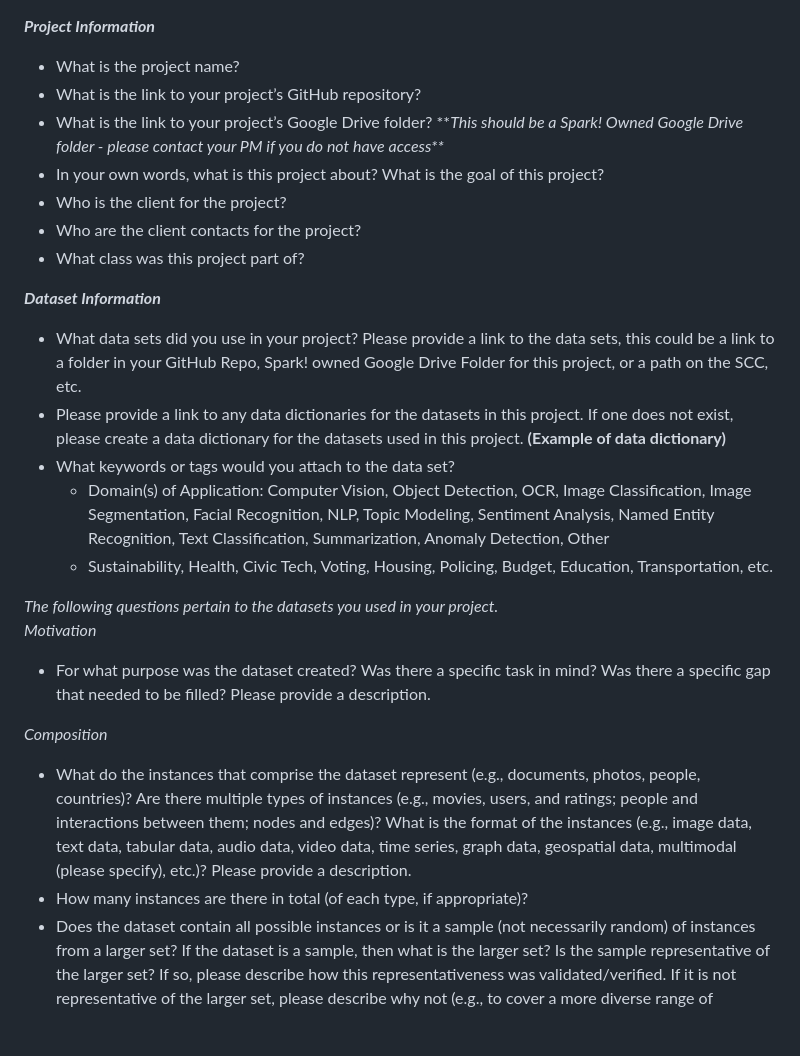
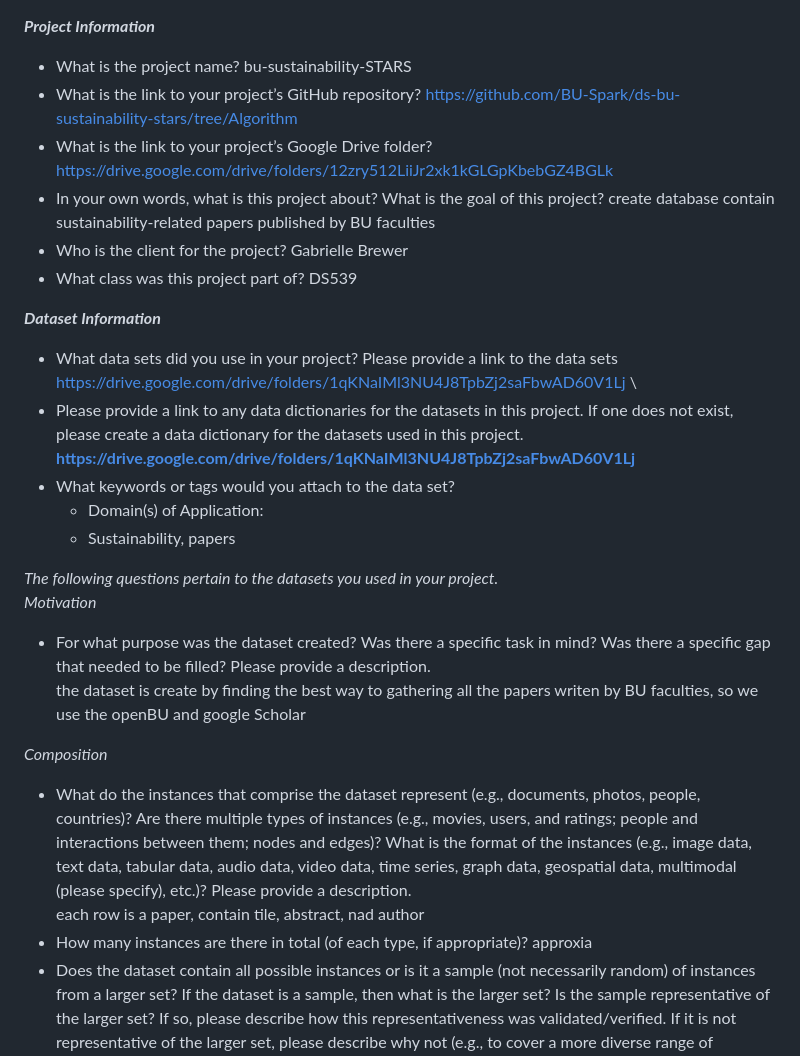
Before and after one commit to BU-Spark/ds-bu-sustainability-stars, a Markdown page: dataset-documentation/DATASETDOC-fa24.md, the part around the change. GitHub-like rendering; blank space fills up the shorter version.

```diff
--- a/dataset-documentation/DATASETDOC-fa24.md
+++ b/dataset-documentation/DATASETDOC-fa24.md
@@ -1,30 +1,33 @@
 ***Project Information***
 
-* What is the project name?
-* What is the link to your project’s GitHub repository?
-* What is the link to your project’s Google Drive folder? \*\**This should be a Spark\! Owned Google Drive folder \- please contact your PM if you do not have access\*\**
-* In your own words, what is this project about? What is the goal of this project?
-* Who is the client for the project?
-* Who are the client contacts for the project?
-* What class was this project part of?
+* What is the project name? bu-sustainability-STARS
+* What is the link to your project’s GitHub repository?  https://github.com/BU-Spark/ds-bu-sustainability-stars/tree/Algorithm
+* What is the link to your project’s Google Drive folder? https://drive.google.com/drive/folders/12zry512LiiJr2xk1kGLGpKbebGZ4BGLk
+* In your own words, what is this project about? What is the goal of this project?  create database contain sustainability-related papers published by BU faculties
+* Who is the client for the project? Gabrielle Brewer
+* What class was this project part of? DS539
 
 ***Dataset Information***
 
-* What data sets did you use in your project? Please provide a link to the data sets, this could be a link to a folder in your GitHub Repo, Spark\! owned Google Drive Folder for this project, or a path on the SCC, etc.
-* Please provide a link to any data dictionaries for the datasets in this project. If one does not exist, please create a data dictionary for the datasets used in this project. **(Example of data dictionary)**
+* What data sets did you use in your project? Please provide a link to the data sets \
+  https://drive.google.com/drive/folders/1qKNaIMl3NU4J8TpbZj2saFbwAD60V1Lj \
+* Please provide a link to any data dictionaries for the datasets in this project. If one does not exist, please create a data dictionary for the datasets used in this project. **https://drive.google.com/drive/folders/1qKNaIMl3NU4J8TpbZj2saFbwAD60V1Lj**
 * What keywords or tags would you attach to the data set?
-  * Domain(s) of Application: Computer Vision, Object Detection, OCR, Image Classification, Image Segmentation, Facial Recognition, NLP, Topic Modeling, Sentiment Analysis, Named Entity Recognition, Text Classification, Summarization, Anomaly Detection, Other
-  * Sustainability, Health, Civic Tech, Voting, Housing, Policing, Budget, Education, Transportation, etc.
+  * Domain(s) of Application:
+  * Sustainability, papers
 
 *The following questions pertain to the datasets you used in your project.*
 *Motivation*
 
-* For what purpose was the dataset created? Was there a specific task in mind? Was there a specific gap that needed to be filled? Please provide a description.
+* For what purpose was the dataset created? Was there a specific task in mind? Was there a specific gap that needed to be filled? Please provide a description. \
+the dataset is create by finding the best way to gathering all the papers writen by BU faculties, so we use the openBU and google Scholar
 
 *Composition*
 
-* What do the instances that comprise the dataset represent (e.g., documents, photos, people, countries)? Are there multiple types of instances (e.g., movies, users, and ratings; people and interactions between them; nodes and edges)? What is the format of the instances (e.g., image data, text data, tabular data, audio data, video data, time series, graph data, geospatial data, multimodal (please specify), etc.)? Please provide a description.
+* What do the instances that comprise the dataset represent (e.g., documents, photos, people, countries)? Are there multiple types of instances (e.g., movies, users, and ratings; people and interactions between them; nodes and edges)? What is the format of the instances (e.g., image data, text data, tabular data, audio data, video data, time series, graph data, geospatial data, multimodal (please specify), etc.)? Please provide a description. \
+  each row is a paper, contain tile, abstract, nad author
 * How many instances are there in total (of each type, if appropriate)?
+  approxia
 * Does the dataset contain all possible instances or is it a sample (not necessarily random) of instances from a larger set? If the dataset is a sample, then what is the larger set? Is the sample representative of the larger set? If so, please describe how this representativeness was validated/verified. If it is not representative of the larger set, please describe why not (e.g., to cover a more diverse range of instances, because instances were withheld or unavailable).
 * What data does each instance consist of? “Raw” data (e.g., unprocessed text or images) or features? In either case, please provide a description.
 * Is there any information missing from individual instances? If so, please provide a description, explaining why this information is missing (e.g., because it was unavailable). This does not include intentionally removed information, but might include redacted text.
```
